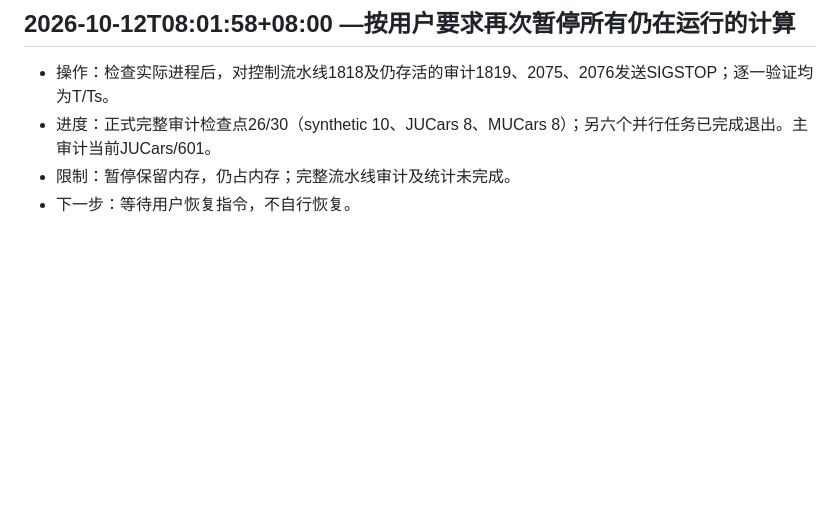
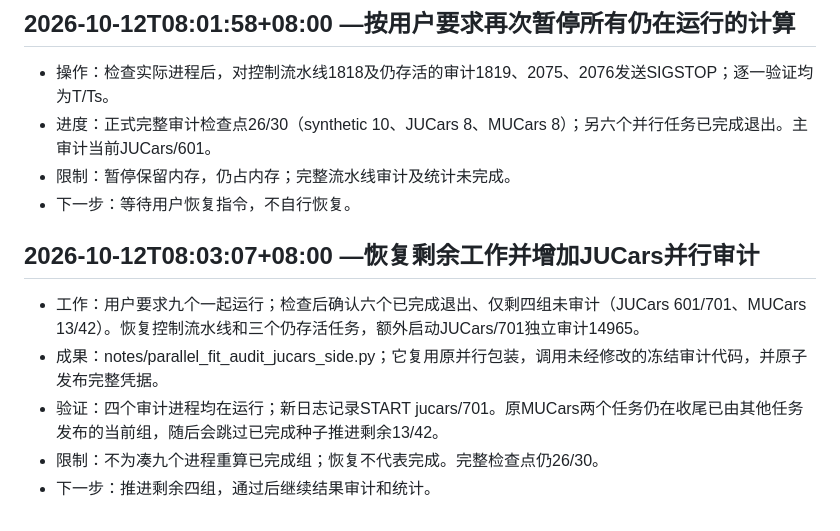
Before and after one commit to T0Q0R/secondhand-valuation-research, a Markdown page: docs/PROGRESS.md, the part around the change. GitHub-like rendering; blank space fills up the shorter version.

Commit message:
Resume remaining audits and parallelize JUCars final seed

```diff
--- a/docs/PROGRESS.md
+++ b/docs/PROGRESS.md
@@ -85,3 +85,11 @@
 - 进度：正式完整审计检查点26/30（synthetic 10、JUCars 8、MUCars 8）；另六个并行任务已完成退出。主审计当前JUCars/601。
 - 限制：暂停保留内存，仍占内存；完整流水线审计及统计未完成。
 - 下一步：等待用户恢复指令，不自行恢复。
+
+## 2026-10-12T08:03:07+08:00 —恢复剩余工作并增加JUCars并行审计
+
+- 工作：用户要求九个一起运行；检查后确认六个已完成退出、仅剩四组未审计（JUCars 601/701、MUCars 13/42）。恢复控制流水线和三个仍存活任务，额外启动JUCars/701独立审计14965。
+- 成果：notes/parallel_fit_audit_jucars_side.py；它复用原并行包装，调用未经修改的冻结审计代码，并原子发布完整凭据。
+- 验证：四个审计进程均在运行；新日志记录START jucars/701。原MUCars两个任务仍在收尾已由其他任务发布的当前组，随后会跳过已完成种子推进剩余13/42。
+- 限制：不为凑九个进程重算已完成组；恢复不代表完成。完整检查点仍26/30。
+- 下一步：推进剩余四组，通过后继续结果审计和统计。
```
